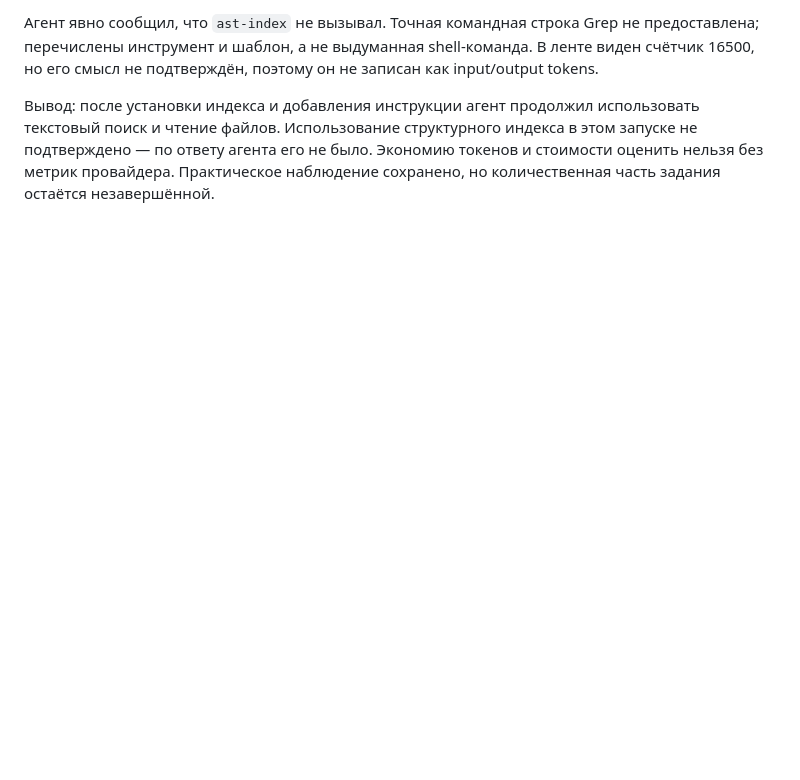
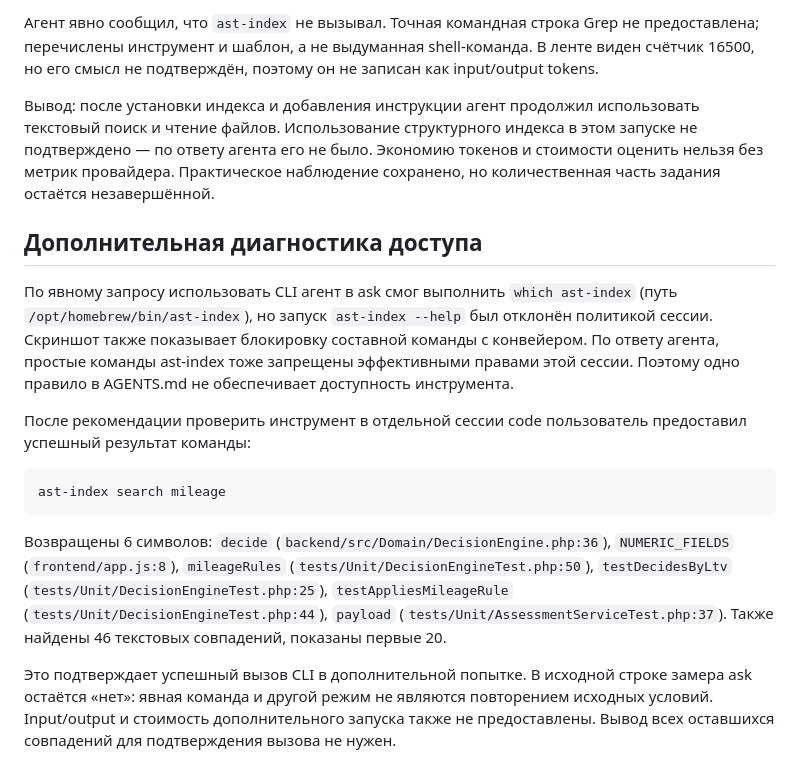
Before and after one commit to dpdklzn/carmoney-lab-dpdklzn, a Markdown page: docs/metrics/tokens_d2.md, the part around the change. Rendered like a GitHub page; blank space fills up the shorter version.

Commit message:
2.1.1: record index permission check and successful CLI search

````diff
--- a/docs/metrics/tokens_d2.md
+++ b/docs/metrics/tokens_d2.md
@@ -44,3 +44,17 @@ ast-index rebuild --exclude '*.env*' --exclude 'vendor/**' --exclude '.kilo/work
 Агент явно сообщил, что `ast-index` не вызывал. Точная командная строка Grep не предоставлена; перечислены инструмент и шаблон, а не выдуманная shell-команда. В ленте виден счётчик 16500, но его смысл не подтверждён, поэтому он не записан как input/output tokens.
 
 Вывод: после установки индекса и добавления инструкции агент продолжил использовать текстовый поиск и чтение файлов. Использование структурного индекса в этом запуске не подтверждено — по ответу агента его не было. Экономию токенов и стоимости оценить нельзя без метрик провайдера. Практическое наблюдение сохранено, но количественная часть задания остаётся незавершённой.
+
+## Дополнительная диагностика доступа
+
+По явному запросу использовать CLI агент в ask смог выполнить `which ast-index` (путь `/opt/homebrew/bin/ast-index`), но запуск `ast-index --help` был отклонён политикой сессии. Скриншот также показывает блокировку составной команды с конвейером. По ответу агента, простые команды ast-index тоже запрещены эффективными правами этой сессии. Поэтому одно правило в AGENTS.md не обеспечивает доступность инструмента.
+
+После рекомендации проверить инструмент в отдельной сессии code пользователь предоставил успешный результат команды:
+
+```bash
+ast-index search mileage
+```
+
+Возвращены 6 символов: `decide` (`backend/src/Domain/DecisionEngine.php:36`), `NUMERIC_FIELDS` (`frontend/app.js:8`), `mileageRules` (`tests/Unit/DecisionEngineTest.php:50`), `testDecidesByLtv` (`tests/Unit/DecisionEngineTest.php:25`), `testAppliesMileageRule` (`tests/Unit/DecisionEngineTest.php:44`), `payload` (`tests/Unit/AssessmentServiceTest.php:37`). Также найдены 46 текстовых совпадений, показаны первые 20.
+
+Это подтверждает успешный вызов CLI в дополнительной попытке. В исходной строке замера ask остаётся «нет»: явная команда и другой режим не являются повторением исходных условий. Input/output и стоимость дополнительного запуска также не предоставлены. Вывод всех оставшихся совпадений для подтверждения вызова не нужен.
````
